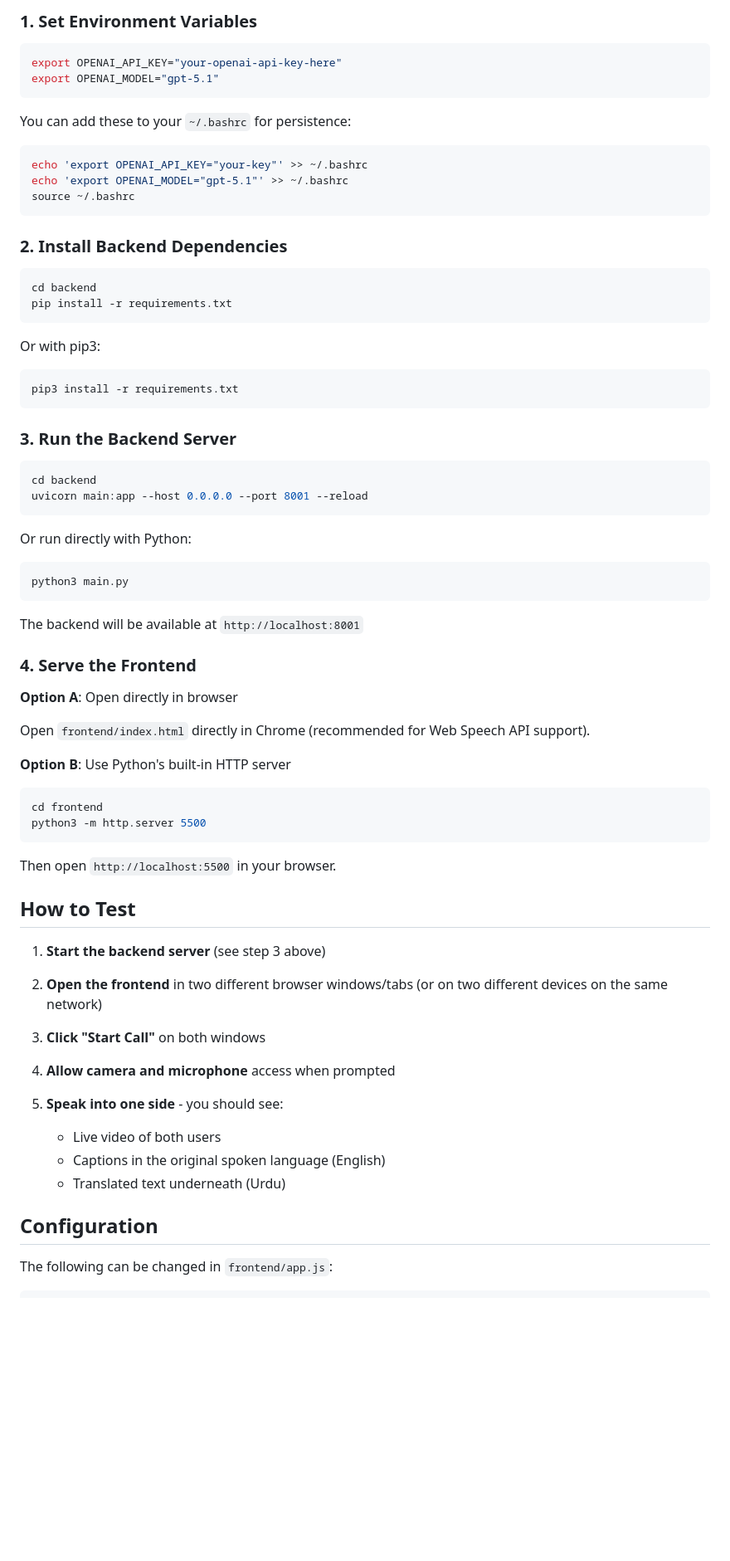
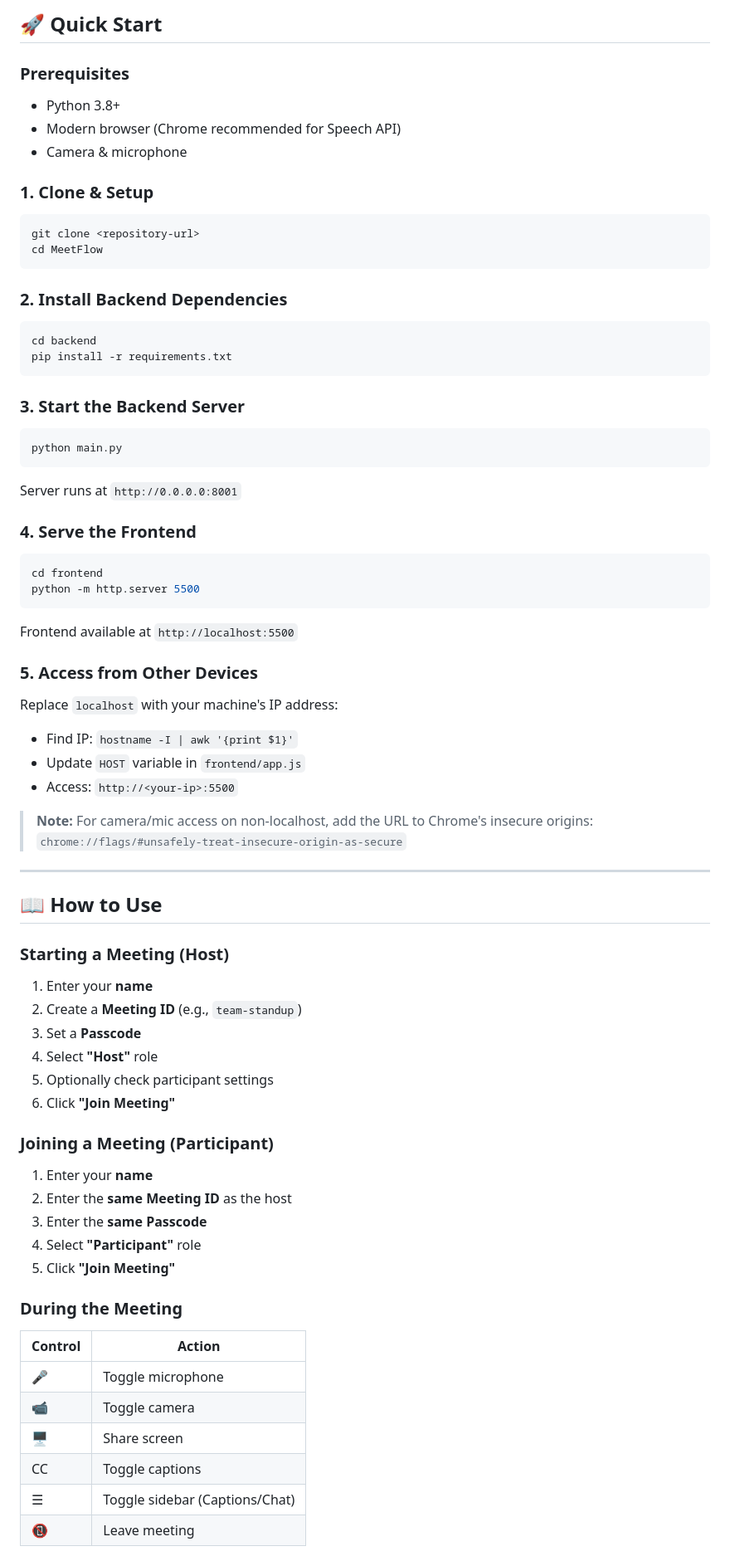
Before and after one commit to Maazhussain786/Video_call_hackathon, a Markdown page: README.md, the part around the change printed below. Shown: that part at 83% size. GitHub-like rendering; blank space fills up the shorter version.

Commit message:
Caption made Better

````diff
--- a/README.md
+++ b/README.md
@@ -33,17 +72,16 @@ project-root/
 
-### 1. Set Environment Variables
+## 🚀 Quick Start
+
+### Prerequisites
+- Python 3.8+
+- Modern browser (Chrome recommended for Speech API)
+- Camera & microphone
+
+### 1. Clone & Setup
 
 ```bash
-export OPENAI_API_KEY="your-openai-api-key-here"
-export OPENAI_MODEL="gpt-5.1"
-```
-
-You can add these to your `~/.bashrc` for persistence:
-
-```bash
-echo 'export OPENAI_API_KEY="your-key"' >> ~/.bashrc
-echo 'export OPENAI_MODEL="gpt-5.1"' >> ~/.bashrc
-source ~/.bashrc
+git clone <repository-url>
+cd MeetFlow
 ```
 
 ### 2. Install Backend Dependencies
@@ -53,57 +91,62 @@ cd backend
 pip install -r requirements.txt
 ```
 
-Or with pip3:
+### 3. Start the Backend Server
 
 ```bash
-pip3 install -r requirements.txt
+python main.py
 ```
 
-### 3. Run the Backend Server
-
-```bash
-cd backend
-uvicorn main:app --host 0.0.0.0 --port 8001 --reload
-```
-
-Or run directly with Python:
-
-```bash
-python3 main.py
-```
-
-The backend will be available at `http://localhost:8001`
+Server runs at `http://0.0.0.0:8001`
 
 ### 4. Serve the Frontend
 
-**Option A**: Open directly in browser
-
-Open `frontend/index.html` directly in Chrome (recommended for Web Speech API support).
-
-**Option B**: Use Python's built-in HTTP server
-
 ```bash
 cd frontend
-python3 -m http.server 5500
+python -m http.server 5500
 ```
 
-Then open `http://localhost:5500` in your browser.
+Frontend available at `http://localhost:5500`
 
-## How to Test
+### 5. Access from Other Devices
 
-1. **Start the backend server** (see step 3 above)
+Replace `localhost` with your machine's IP address:
+- Find IP: `hostname -I | awk '{print $1}'`
+- Update `HOST` variable in `frontend/app.js`
+- Access: `http://<your-ip>:5500`
 
-2. **Open the frontend** in two different browser windows/tabs (or on two different devices on the same network)
+> **Note:** For camera/mic access on non-localhost, add the URL to Chrome's insecure origins:
+> `chrome://flags/#unsafely-treat-insecure-origin-as-secure`
 
-3. **Click "Start Call"** on both windows
+---
 
-4. **Allow camera and microphone** access when prompted
+## 📖 How to Use
 
-5. **Speak into one side** - you should see:
-   - Live video of both users
-   - Captions in the original spoken language (English)
-   - Translated text underneath (Urdu)
+### Starting a Meeting (Host)
 
-## Configuration
+1. Enter your **name**
+2. Create a **Meeting ID** (e.g., `team-standup`)
+3. Set a **Passcode**
+4. Select **"Host"** role
+5. Optionally check participant settings
+6. Click **"Join Meeting"**
 
-The following can be changed in `frontend/app.js`:
+### Joining a Meeting (Participant)
+
+1. Enter your **name**
+2. Enter the **same Meeting ID** as the host
+3. Enter the **same Passcode**
+4. Select **"Participant"** role
+5. Click **"Join Meeting"**
+
+### During the Meeting
+
+| Control | Action |
+|---------|--------|
+| 🎤 | Toggle microphone |
+| 📹 | Toggle camera |
+| 🖥️ | Share screen |
+| CC | Toggle captions |
+| ☰ | Toggle sidebar (Captions/Chat) |
+| 📵 | Leave meeting |
+
````
Also changed, not shown: other parts of README.md (+169 -61 lines).
